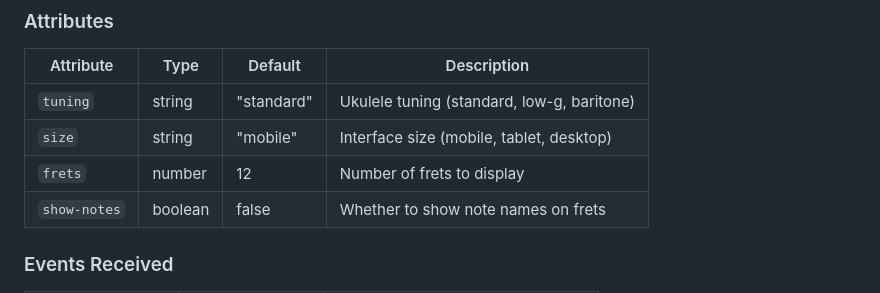
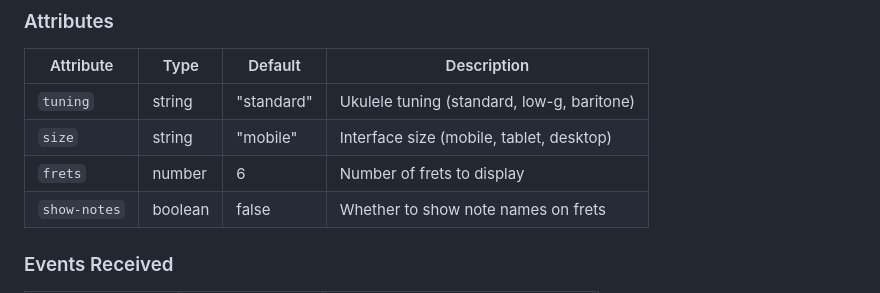
Before and after one commit to Rillus/gigso, a Markdown page: documents/components/mobile-ukulele.md, the part around the change. Rendered like a GitHub page.

```diff
--- a/documents/components/mobile-ukulele.md
+++ b/documents/components/mobile-ukulele.md
@@ -13,7 +13,7 @@ The Mobile Ukulele component provides a touch-optimised ukulele interface design
 |-----------|------|---------|-------------|
 | `tuning` | string | "standard" | Ukulele tuning (standard, low-g, baritone) |
 | `size` | string | "mobile" | Interface size (mobile, tablet, desktop) |
-| `frets` | number | 12 | Number of frets to display |
+| `frets` | number | 6 | Number of frets to display |
 | `show-notes` | boolean | false | Whether to show note names on frets |
 
 ### Events Received
```
